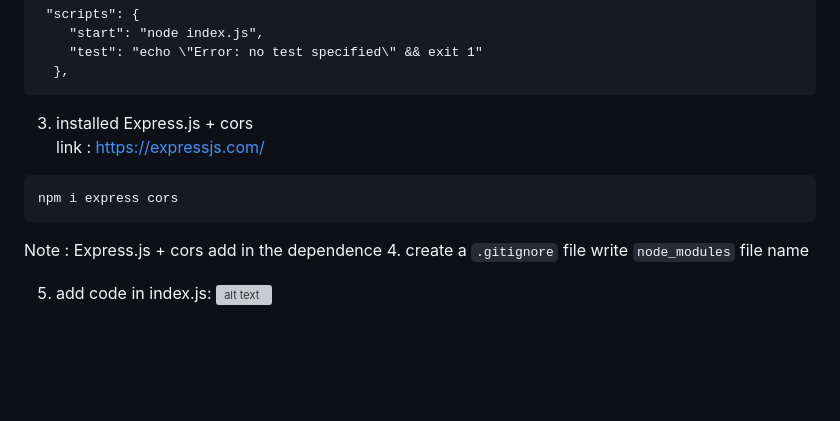
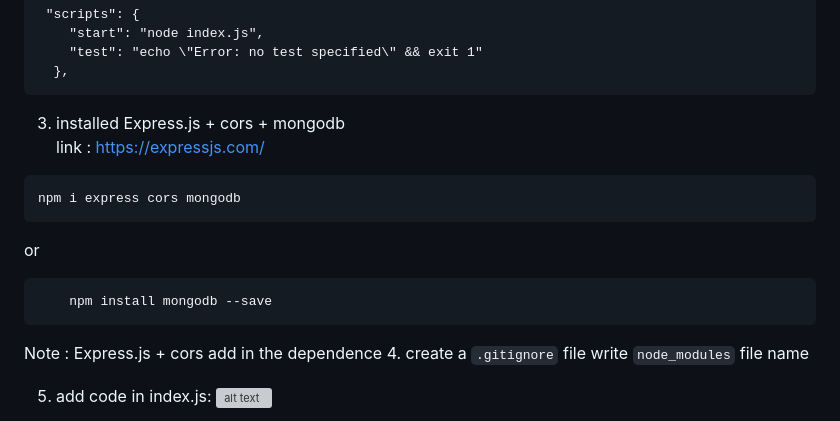
Before and after one commit to Sihambintahabib-ux/git-page-set-up-, a Markdown page: README.MD, the part around one of its changes. GitHub-like rendering; blank space fills up the shorter version; grey boxes are pictures that could not be loaded.

Commit message:
add mongo instalitation code

````diff
--- a/README.MD
+++ b/README.MD
@@ -301,10 +304,14 @@ npm init -y
     "test": "echo \"Error: no test specified\" && exit 1"
   },
 ```
-3. installed Express.js + cors
+3. installed Express.js + cors + mongodb
 <br> link : https://expressjs.com/
 ```
-npm i express cors
+npm i express cors mongodb
+```
+or
+```
+    npm install mongodb --save
 ```
 Note : Express.js + cors add in the dependence
 4. create a `.gitignore` file write `node_modules` file name
````
Also changed, not shown: other parts of README.MD (+4 -1 lines).
